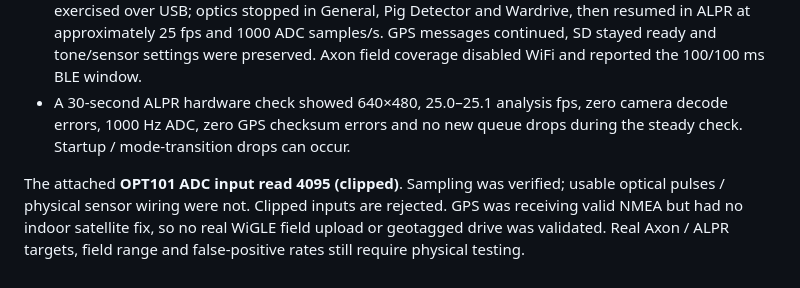
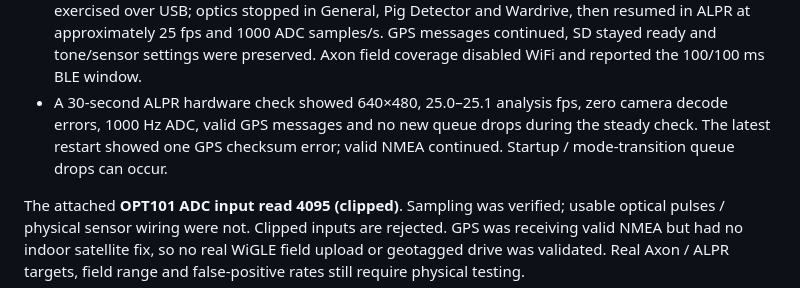
Before and after one commit to valleytechsolutions/Flock-Noir, a Markdown page: binaries/BUILD.md, the part around the change. Drawn GitHub-style.

Commit message:
Record final XIAO hardware validation details

```diff
--- a/binaries/BUILD.md
+++ b/binaries/BUILD.md
@@ -66,8 +66,9 @@ changing the scan mode. Boot restores the hotspot with the saved mode.
   GPS messages continued, SD stayed ready and tone/sensor settings were preserved.
   Axon field coverage disabled WiFi and reported the 100/100 ms BLE window.
 - A 30-second ALPR hardware check showed 640×480, 25.0–25.1 analysis fps, zero
-  camera decode errors, 1000 Hz ADC, zero GPS checksum errors and no new queue
-  drops during the steady check. Startup / mode-transition drops can occur.
+  camera decode errors, 1000 Hz ADC, valid GPS messages and no new queue
+  drops during the steady check. The latest restart showed one GPS checksum
+  error; valid NMEA continued. Startup / mode-transition queue drops can occur.
 
 The attached **OPT101 ADC input read 4095 (clipped)**. Sampling was verified;
 usable optical pulses / physical sensor wiring were not. Clipped inputs are
```
